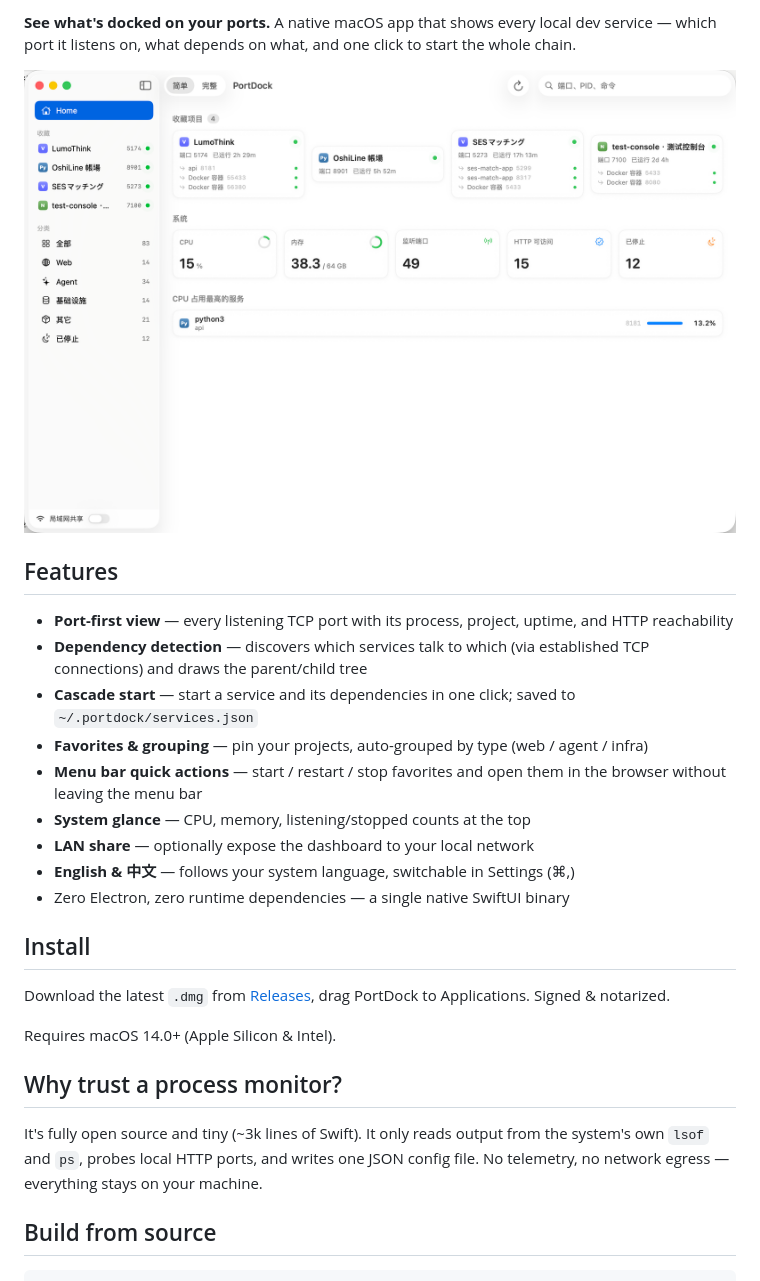
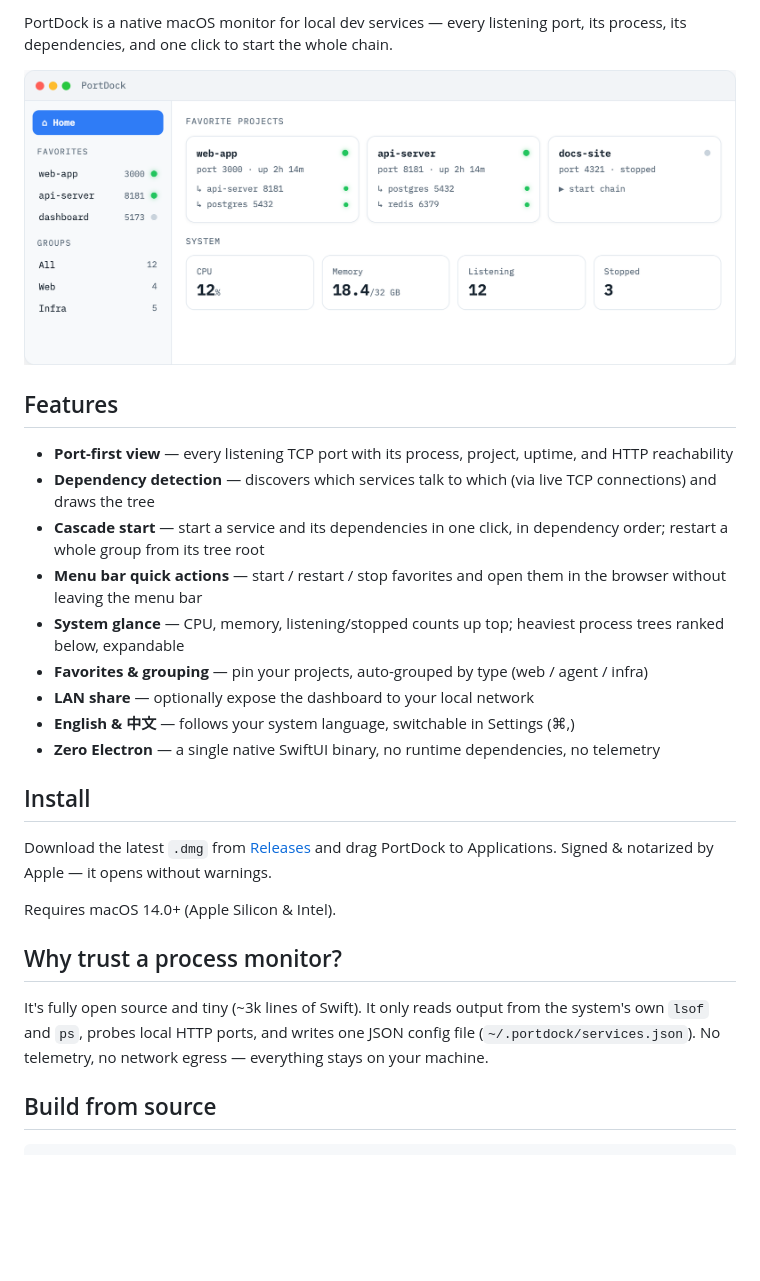
Before and after one commit to LurenKT/PortDock, a Markdown page: README.md, the part around one of its changes. GitHub-like rendering; pictures changed too: docs/preview.png (added), docs/screenshot.png (deleted); blank space fills up the shorter version.

```diff
--- a/README.md
+++ b/README.md
@@ -2,29 +11,29 @@
 
-**See what's docked on your ports.** A native macOS app that shows every local dev service — which port it listens on, what depends on what, and one click to start the whole chain.
+PortDock is a native macOS monitor for local dev services — every listening port, its process, its dependencies, and one click to start the whole chain.
 
-![PortDock screenshot](docs/screenshot.png)
+![PortDock interface preview (sample data)](docs/preview.png)
 
 ## Features
 
 - **Port-first view** — every listening TCP port with its process, project, uptime, and HTTP reachability
-- **Dependency detection** — discovers which services talk to which (via established TCP connections) and draws the parent/child tree
-- **Cascade start** — start a service and its dependencies in one click; saved to `~/.portdock/services.json`
+- **Dependency detection** — discovers which services talk to which (via live TCP connections) and draws the tree
+- **Cascade start** — start a service and its dependencies in one click, in dependency order; restart a whole group from its tree root
+- **Menu bar quick actions** — start / restart / stop favorites and open them in the browser without leaving the menu bar
+- **System glance** — CPU, memory, listening/stopped counts up top; heaviest process trees ranked below, expandable
 - **Favorites & grouping** — pin your projects, auto-grouped by type (web / agent / infra)
-- **Menu bar quick actions** — start / restart / stop favorites and open them in the browser without leaving the menu bar
-- **System glance** — CPU, memory, listening/stopped counts at the top
 - **LAN share** — optionally expose the dashboard to your local network
 - **English & 中文** — follows your system language, switchable in Settings (⌘,)
-- Zero Electron, zero runtime dependencies — a single native SwiftUI binary
+- **Zero Electron** — a single native SwiftUI binary, no runtime dependencies, no telemetry
 
 ## Install
 
-Download the latest `.dmg` from [Releases](https://github.com/LurenKT/PortDock/releases), drag PortDock to Applications. Signed & notarized.
+Download the latest `.dmg` from [Releases](https://github.com/LurenKT/PortDock/releases/latest) and drag PortDock to Applications. Signed & notarized by Apple — it opens without warnings.
 
 Requires macOS 14.0+ (Apple Silicon & Intel).
 
 ## Why trust a process monitor?
 
-It's fully open source and tiny (~3k lines of Swift). It only reads output from the system's own `lsof` and `ps`, probes local HTTP ports, and writes one JSON config file. No telemetry, no network egress — everything stays on your machine.
+It's fully open source and tiny (~3k lines of Swift). It only reads output from the system's own `lsof` and `ps`, probes local HTTP ports, and writes one JSON config file (`~/.portdock/services.json`). No telemetry, no network egress — everything stays on your machine.
 
 ## Build from source
 
```
Also changed, not shown: other parts of README.md (+10 -1 lines), README.zh-CN.md (added, +47 -0 lines), docs/preview.zh.png (added).
